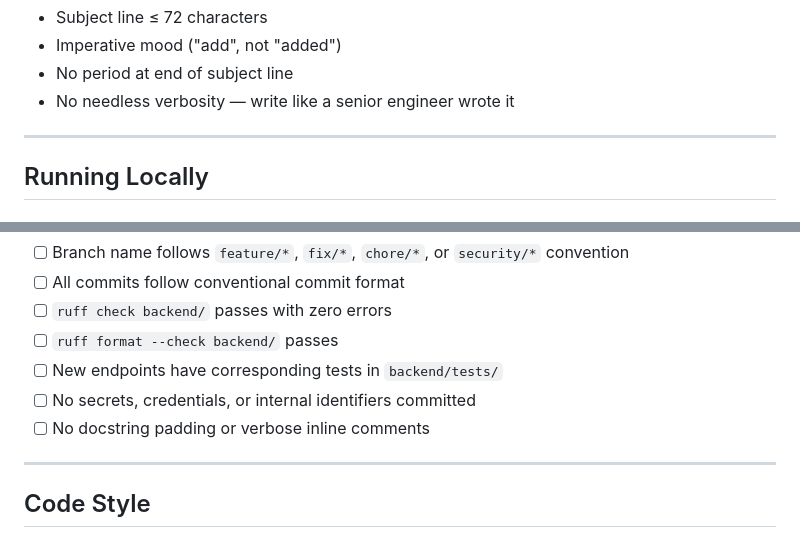
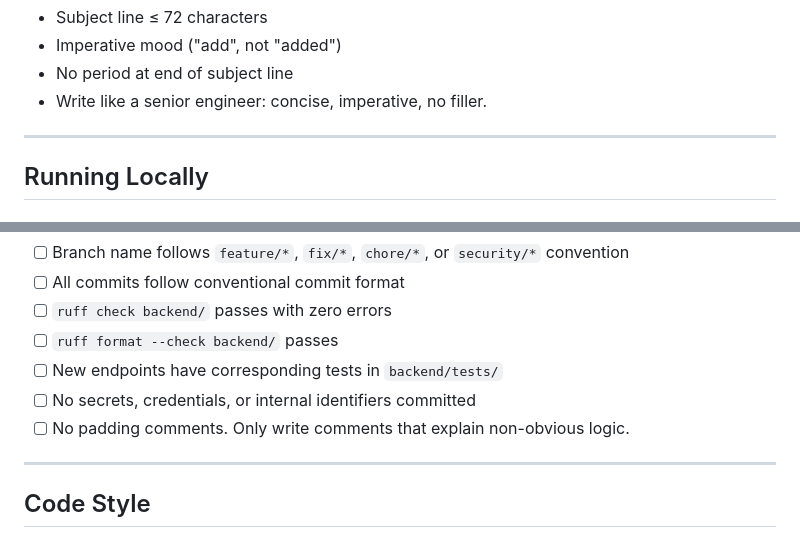
Before and after one commit to deeason7/ai-career-hub, a Markdown page: CONTRIBUTING.md, 2 parts joined by grey strips. GitHub-like rendering.

Commit message:
fix(contrib): tighten contributing guidelines

```diff
--- a/CONTRIBUTING.md
+++ b/CONTRIBUTING.md
@@ -49,7 +49,7 @@ test: add tests for lifecycle cleanup service
 - Subject line ≤ 72 characters
 - Imperative mood ("add", not "added")
 - No period at end of subject line
-- No needless verbosity — write like a senior engineer wrote it
+- Write like a senior engineer: concise, imperative, no filler.
 
 ---
 
@@ -100,7 +100,7 @@ Before opening a PR to `develop`:
 - [ ] `ruff format --check backend/` passes
 - [ ] New endpoints have corresponding tests in `backend/tests/`
 - [ ] No secrets, credentials, or internal identifiers committed
-- [ ] No docstring padding or verbose inline comments
+- [ ] No padding comments. Only write comments that explain non-obvious logic.
 
 ---
 
```
